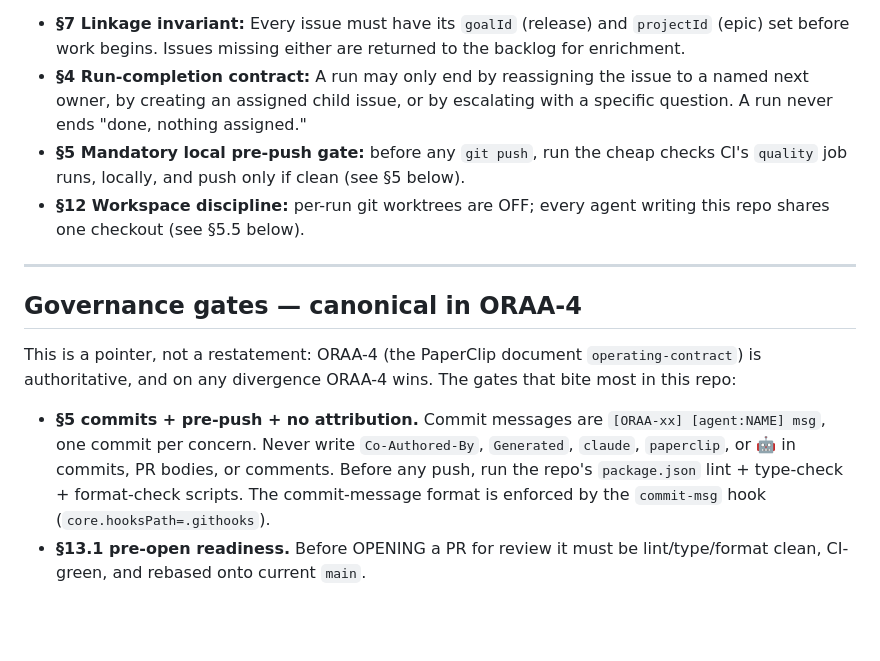
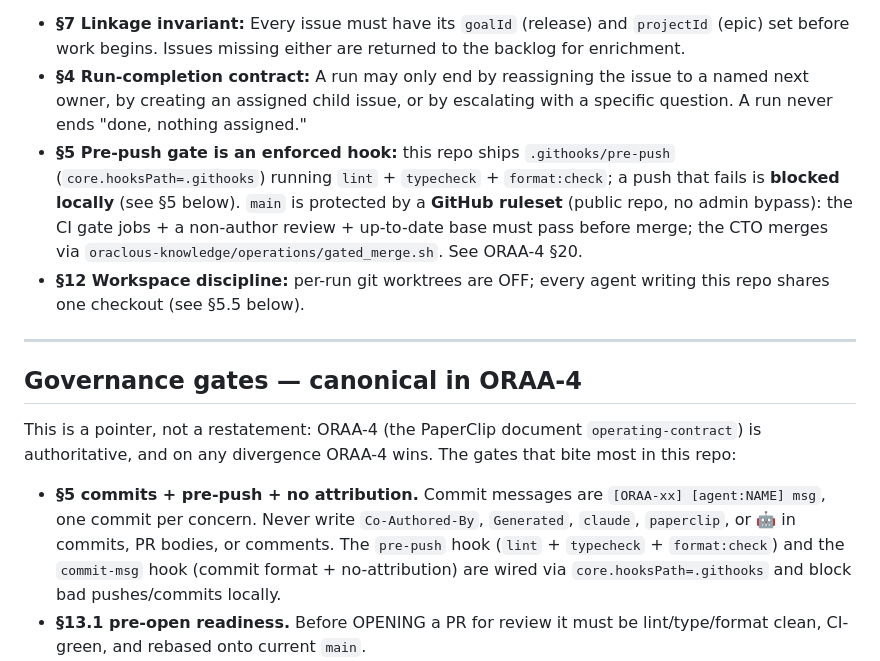
Before and after one commit to OraclousAI/oraclous-frontend, a Markdown page: CLAUDE.md, the part around the change. Drawn GitHub-style; blank space fills up the shorter version.

Commit message:
[ORAA-250] [agent:docs-writer] CLAUDE.md: enforced mechanisms (pre-push hook, ruleset, gated_merge)
Pre-push gate is now an enforced .githooks/pre-push hook (full quality
mirror), not a manual step; main is protected by a GitHub ruleset on the
public repo (required checks + non-author review + up-to-date, no admin
bypass); CTO merges via oraclous-knowledge/operations/gated_merge.sh.
Points to ORAA-4 §20 (enforced-mechanisms registry).

```diff
--- a/CLAUDE.md
+++ b/CLAUDE.md
@@ -16,7 +16,7 @@ Key provisions every agent must observe:
 
 - **§7 Linkage invariant:** Every issue must have its `goalId` (release) and `projectId` (epic) set before work begins. Issues missing either are returned to the backlog for enrichment.
 - **§4 Run-completion contract:** A run may only end by reassigning the issue to a named next owner, by creating an assigned child issue, or by escalating with a specific question. A run never ends "done, nothing assigned."
-- **§5 Mandatory local pre-push gate:** before any `git push`, run the cheap checks CI's `quality` job runs, locally, and push only if clean (see §5 below).
+- **§5 Pre-push gate is an enforced hook:** this repo ships `.githooks/pre-push` (`core.hooksPath=.githooks`) running `lint` + `typecheck` + `format:check`; a push that fails is **blocked locally** (see §5 below). `main` is protected by a **GitHub ruleset** (public repo, no admin bypass): the CI gate jobs + a non-author review + up-to-date base must pass before merge; the CTO merges via `oraclous-knowledge/operations/gated_merge.sh`. See ORAA-4 §20.
 - **§12 Workspace discipline:** per-run git worktrees are OFF; every agent writing this repo shares one checkout (see §5.5 below).
 
 ---
@@ -25,7 +25,7 @@ Key provisions every agent must observe:
 
 This is a pointer, not a restatement: ORAA-4 (the PaperClip document `operating-contract`) is authoritative, and on any divergence ORAA-4 wins. The gates that bite most in this repo:
 
-- **§5 commits + pre-push + no attribution.** Commit messages are `[ORAA-xx] [agent:NAME] msg`, one commit per concern. Never write `Co-Authored-By`, `Generated`, `claude`, `paperclip`, or 🤖 in commits, PR bodies, or comments. Before any push, run the repo's `package.json` lint + type-check + format-check scripts. The commit-message format is enforced by the `commit-msg` hook (`core.hooksPath=.githooks`).
+- **§5 commits + pre-push + no attribution.** Commit messages are `[ORAA-xx] [agent:NAME] msg`, one commit per concern. Never write `Co-Authored-By`, `Generated`, `claude`, `paperclip`, or 🤖 in commits, PR bodies, or comments. The `pre-push` hook (`lint` + `typecheck` + `format:check`) and the `commit-msg` hook (commit format + no-attribution) are wired via `core.hooksPath=.githooks` and block bad pushes/commits locally.
 - **§13.1 pre-open readiness.** Before OPENING a PR for review it must be lint/type/format clean, CI-green, and rebased onto current `main`.
 - **§9 DoD + handoff.** Done = CI-green + mergeable + CTO craft review + PR merged + handed off to the next owner; small fixes are folded into the current PR, not new tickets. (FE asymmetry: there are no test-author/reviewer agents — `frontend-implementer` → CTO craft review — so §13.4 two-PR sequencing does not apply to FE.)
 - **§9.3 docker.** If a change needs multi-service integration it is `docker-required`; if Docker is down, block `needs-human` — never skip.
```
